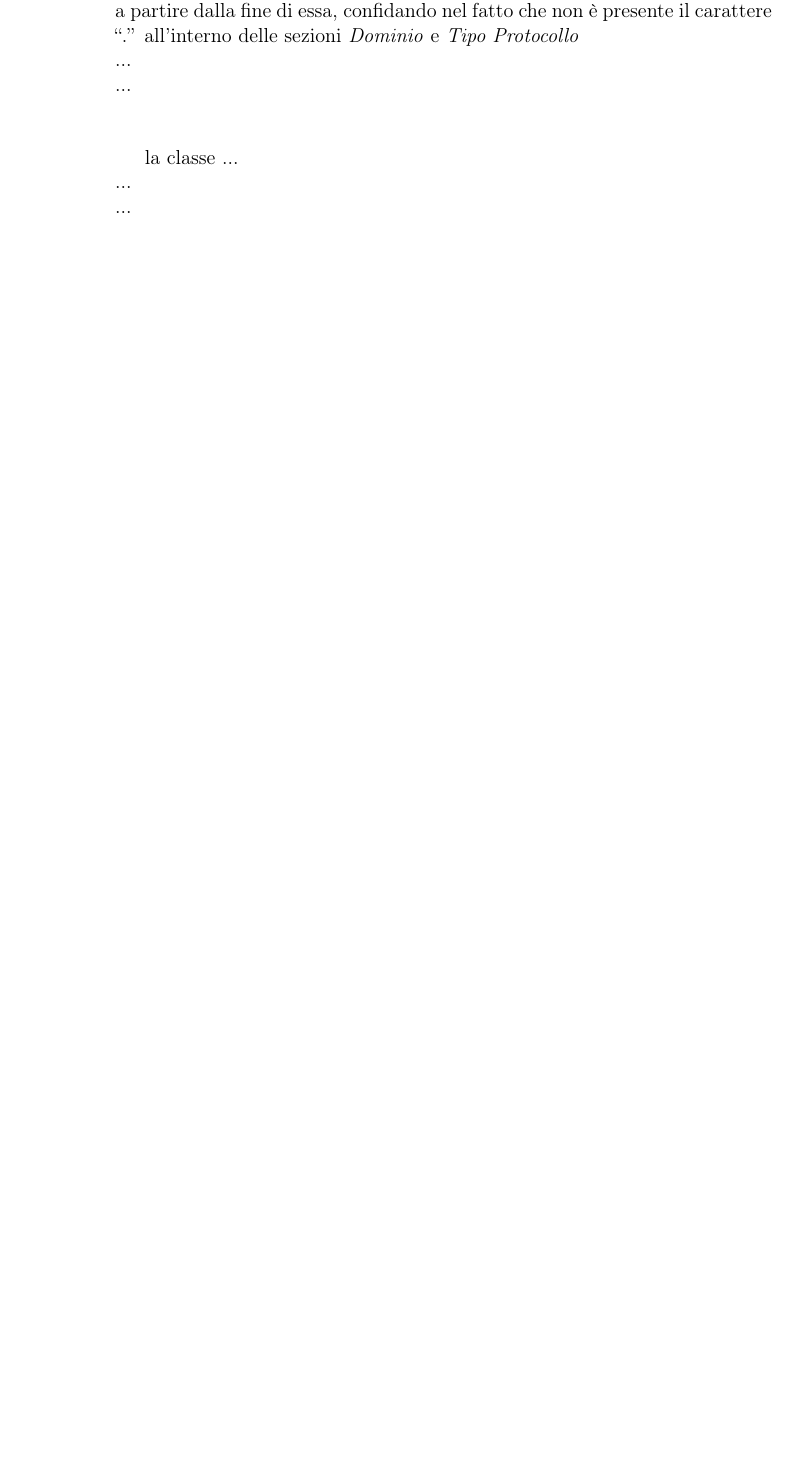
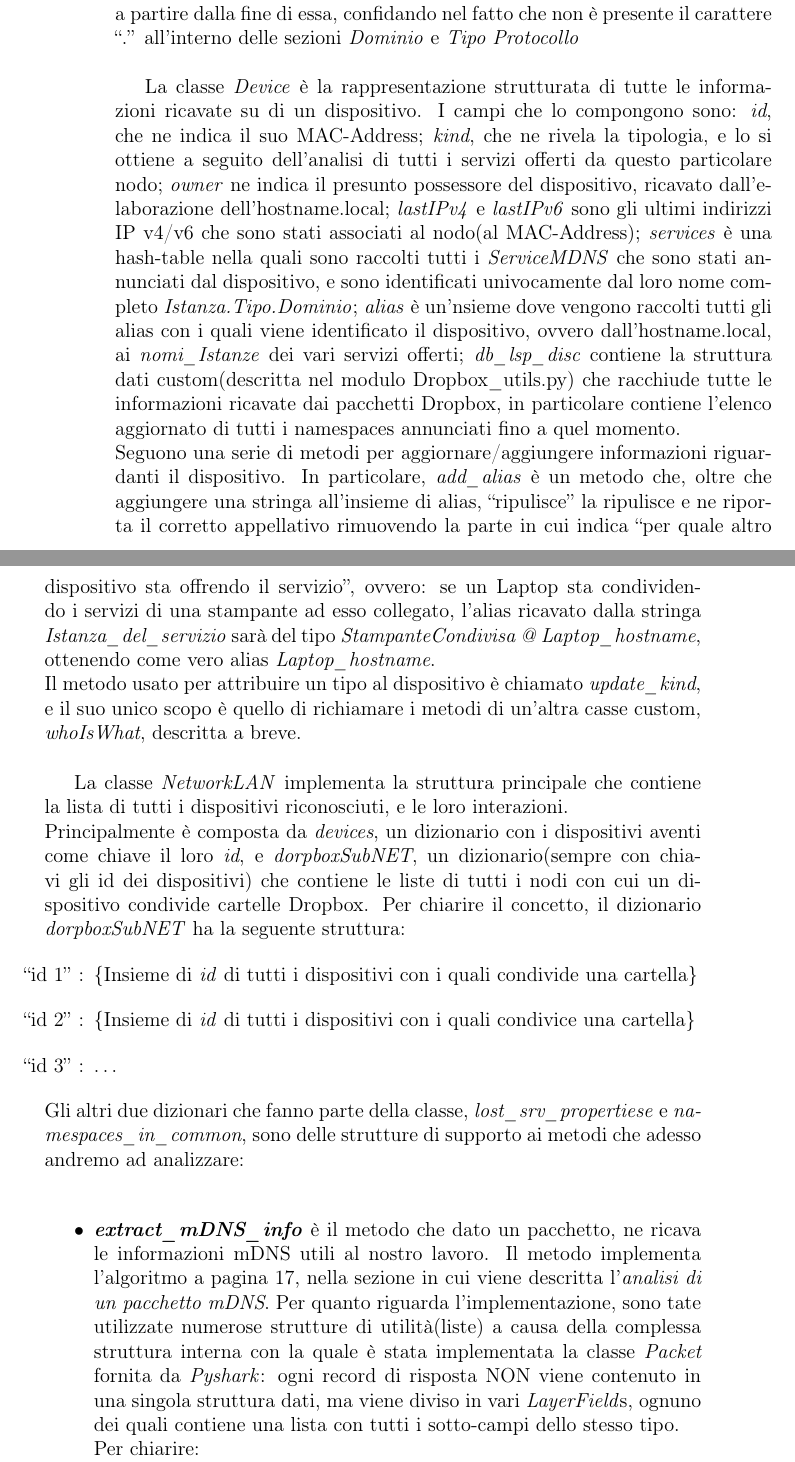
Before and after one commit to LavoriPersonali/Tesi_tri, a LaTeX book (TestoTesi.tex): part of page 34 of 40 before the commit and two parts of pages 34 and 35 of 42 after it, the two joined at a grey line, cut so that both start at the same text, the shorter picture padded with empty space. Compiled offline with pdfLaTeX; the source files are stored in an older character set and shown here as Unicode.

Commit message:
Cap 4: dettagli classi e Metodi

```diff
--- a/TestoTesi.tex
+++ b/TestoTesi.tex
@@ -228,13 +229,27 @@
 
 	La classe \textit{ServiceMDNS} racchiude tutte le informazioni carpite dai vari record DNS sparsi in tutti i pacchetti reperiti nella rete, quindi che vanno dal nome completo che identifica Istanza e Tipo, ai campi \textit{TXT} opzionali che forniscono dettagli su di esso.  Oltre alle funzioni di \textit{add\_*} e \textit{update\_*} per aggiornare i dettagli del servizio offerto, è stata implementata una funzione interna di utilità, usata per scomporre il nome \qts{composto} del servizio, ottenendo i campi separati di \textit{Istanza}, \textit{Tipo Servizio}, e \textit{Dominio}(e Protocollo usato). Quest'ultima funzione di utilità è mutuata dal fatto che spesso il dissector usato non separa correttamente queste sezioni del nome, solitamente a causa della stringa della sezione \textit{Istanza} che contiene il carattere \qts{.}, inducendo ad una scorretta scomposizione. Per arginare questo problema, nella funzione implementata, la stringa con il nome completo viene \qts{dissezionata} a partire dalla fine di essa, confidando nel fatto che non è presente il carattere \qts{.} all'interno delle sezioni \textit{Dominio} e \textit{Tipo Protocollo} \\
-	...\\
-	...\\
-	\\
 
-	la classe ...\\
-	...\\
-	...\\
-	\\
+	La classe \textit{Device} è la rappresentazione strutturata di tutte le informazioni ricavate su di un dispositivo. I campi che lo compongono sono: \textit{id}, che ne indica il suo MAC-Address; \textit{kind}, che ne rivela la tipologia, e lo si ottiene a seguito dell'analisi di tutti i servizi offerti da questo particolare nodo; \textit{owner} ne indica il presunto possessore del dispositivo, ricavato dall'elaborazione dell'hostname.local; \textit{lastIPv4} e \textit{lastIPv6} sono gli ultimi indirizzi IP v4/v6 che sono stati associati al nodo(al MAC-Address); \textit{services} è una hash-table nella quali sono raccolti tutti i \textit{ServiceMDNS} che sono stati annunciati dal dispositivo, e sono identificati univocamente dal loro nome completo \textit{Istanza.Tipo.Dominio}; \textit{alias} è un'nsieme dove vengono raccolti tutti gli alias con i quali viene identificato il dispositivo, ovvero dall'hostname.local, ai \textit{nomi\_Istanze} dei vari servizi offerti; \textit{db\_lsp\_disc} contiene la struttura dati custom(descritta nel modulo Dropbox\_utils.py) che racchiude tutte le informazioni ricavate dai pacchetti Dropbox, in particolare contiene l'elenco aggiornato di tutti i namespaces annunciati fino a quel momento.\\
+	Seguono una serie di metodi per aggiornare/aggiungere informazioni riguardanti il dispositivo. In particolare, \textit{add\_alias} è un metodo che, oltre che aggiungere una stringa all'insieme di alias, \qts{ripulisce} la ripulisce e ne riporta il corretto appellativo rimuovendo la parte in cui indica \qts{per quale altro dispositivo sta offrendo il servizio}, ovvero: se un Laptop sta condividendo i servizi di una stampante ad esso collegato, l'alias ricavato dalla stringa \textit{Istanza\_del\_servizio} sarà del tipo \textit{StampanteCondivisa @ Laptop\_hostname}, ottenendo come vero alias \textit{Laptop\_hostname}. \\
+	Il metodo usato per attribuire un tipo al dispositivo è chiamato \textit{update\_kind}, e il suo unico scopo è quello di richiamare i metodi di un'altra casse custom, \textit{whoIsWhat}, descritta a breve.\\
+
+	La classe \textit{NetworkLAN} implementa la struttura principale che contiene la lista di tutti i dispositivi riconosciuti, e le loro interazioni.\\
+	Principalmente è composta da \textit{devices}, un dizionario con i dispositivi aventi come chiave il loro \textit{id}, e \textit{dorpboxSubNET}, un dizionario(sempre con chiavi gli id dei dispositivi) che contiene le liste di tutti i nodi con cui un dispositivo condivide cartelle Dropbox. Per chiarire il concetto, il dizionario \textit{dorpboxSubNET} ha la seguente struttura:
+	\begin{itemize}
+		\item[\qts{id 1} :] \{Insieme di \textit{id} di tutti i dispositivi con i quali condivide una cartella\}
+		\item[\qts{id 2} :] \{Insieme di \textit{id} di tutti i dispositivi con i quali condivice una cartella\}
+		\item[\qts{id 3} :] \dots
+	\end{itemize}
+	Gli altri due dizionari che fanno parte della classe, \textit{lost\_srv\_propertiese} e \textit{namespaces\_in\_common}, sono delle strutture di supporto ai metodi che adesso andremo ad analizzare:\\
+	\begin{itemize}
+		\item \textbf{\textit{extract\_mDNS\_info}} è il metodo che dato un pacchetto, ne ricava le informazioni mDNS utili al nostro lavoro. Il metodo implementa l'algoritmo a pagina \pageref{extract_mDNS_info}, nella sezione in cui viene descritta l'\textit{analisi di un pacchetto mDNS}. Per quanto riguarda l'implementazione, sono tate utilizzate numerose strutture di utilità(liste) a causa della complessa struttura interna con la quale è stata implementata la classe \textit{Packet} fornita da \textit{Pyshark}: ogni record di risposta NON viene contenuto in una singola struttura dati, ma viene diviso in vari \textit{LayerField}s, ognuno dei quali contiene una lista con tutti i sotto-campi dello stesso tipo.\\
+		Per chiarire:\\
+		Se un pacchetto contiene un'array di record DNS di risposta\footnote{[ Nome | Tipo | Classe(IN) | TTL | Lunghezza |  Dati ]}, ogni record NON è rappresentato da un singolo LayerField contenente tutti i campi di un \textit{record DNS}, ma bensì ci saranno tanti LayerField(quanti sono i campi del \textit{record DNS}) che conterranno ognuno una lista campi del record dello stesso tipo, ottenendo quindi: lista di recod.nomi, lista di recod.tipi, \dots e così via. Questa strutturazione ha comportato un'enorme lavoro nella raccolta dati mDNS, e le scelte implementative dell'algoritmo sono state basate su di essa.\\
+
+	\end{itemize}
+
+
+
 	\subsection{DropBox\_util.py}
 	\subsection{discriminators\_sets.py}
 
```
Also changed, not shown: TestoTesi.pdf, TestoTesi.tex (7 more changed lines), 4 other files.
